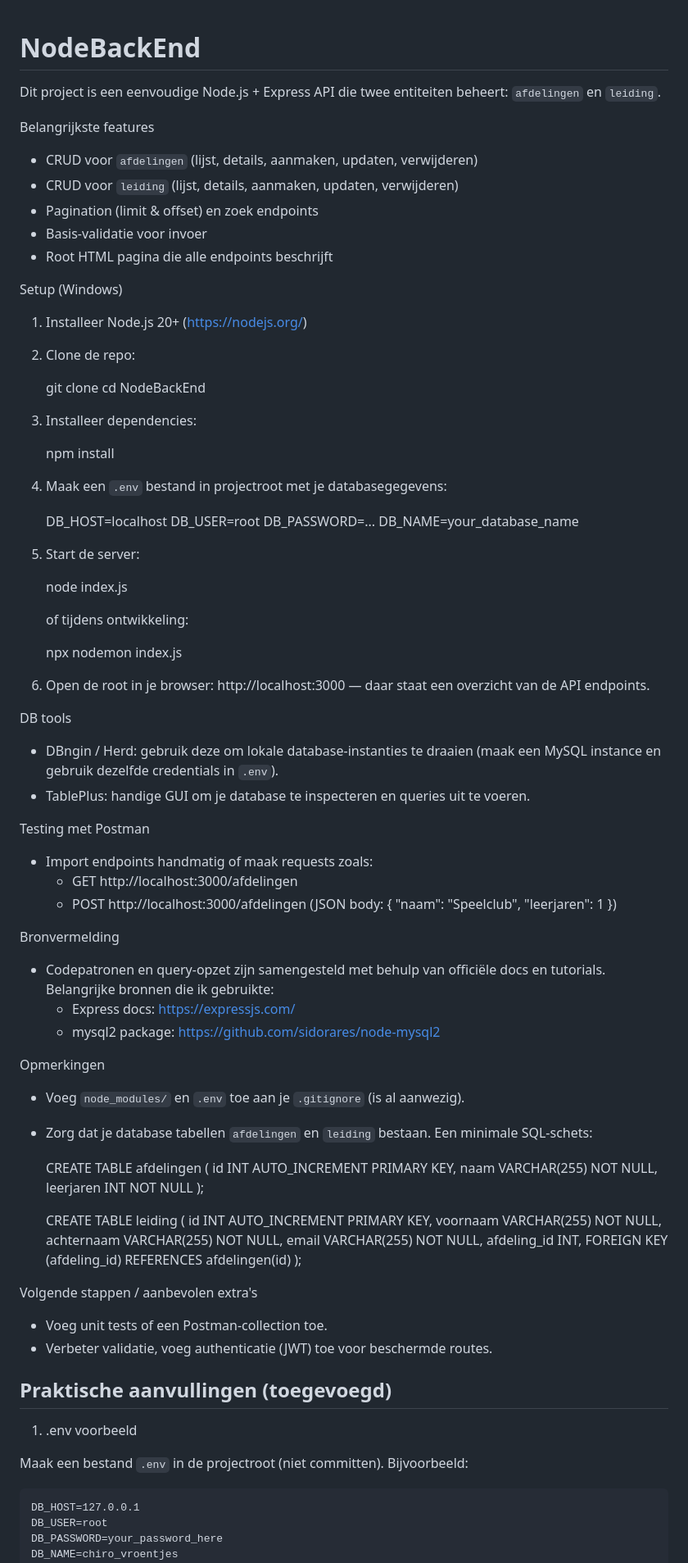
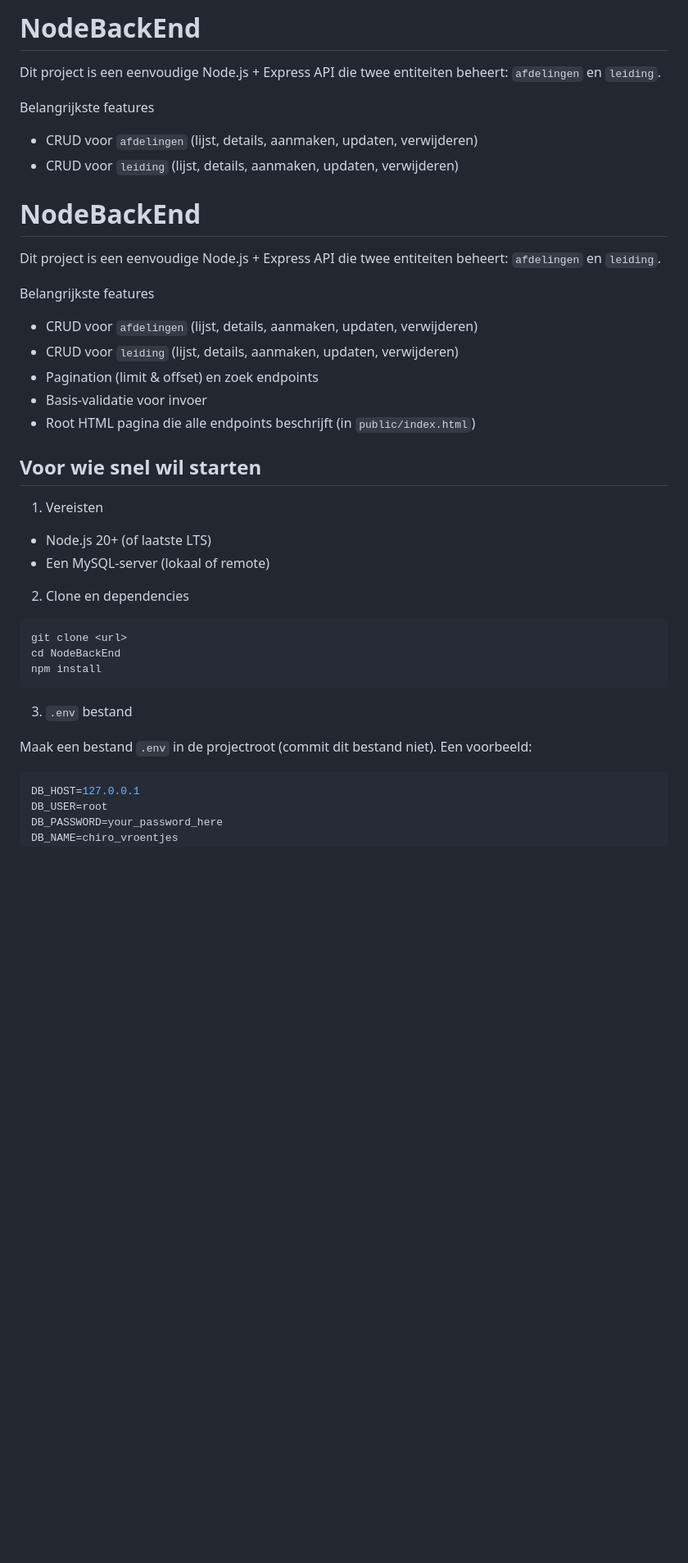
Before and after one commit to Pringels4u/NodeBackEnd, a Markdown page: README.md, the part around one of its changes. Shown at 82% size. Rendered like a GitHub page; blank space fills up the shorter version.

````diff
--- a/README.md
+++ b/README.md
@@ -1,3 +1,10 @@
+# NodeBackEnd
+
+Dit project is een eenvoudige Node.js + Express API die twee entiteiten beheert: `afdelingen` en `leiding`.
+
+Belangrijkste features
+- CRUD voor `afdelingen` (lijst, details, aanmaken, updaten, verwijderen)
+- CRUD voor `leiding` (lijst, details, aanmaken, updaten, verwijderen)
 # NodeBackEnd
 
 Dit project is een eenvoudige Node.js + Express API die twee entiteiten beheert: `afdelingen` en `leiding`.
@@ -7,81 +14,28 @@ Belangrijkste features
 - CRUD voor `leiding` (lijst, details, aanmaken, updaten, verwijderen)
 - Pagination (limit & offset) en zoek endpoints
 - Basis-validatie voor invoer
-- Root HTML pagina die alle endpoints beschrijft
+- Root HTML pagina die alle endpoints beschrijft (in `public/index.html`)
 
-Setup (Windows)
-1. Installeer Node.js 20+ (https://nodejs.org/)
-2. Clone de repo:
+Voor wie snel wil starten
+-----------------------
 
-	 git clone <url>
-	 cd NodeBackEnd
+1) Vereisten
+- Node.js 20+ (of laatste LTS)
+- Een MySQL-server (lokaal of remote)
 
-3. Installeer dependencies:
+2) Clone en dependencies
 
-	 npm install
+```powershell
+git clone <url>
+cd NodeBackEnd
+npm install
+```
 
-4. Maak een `.env` bestand in projectroot met je databasegegevens:
+3) `.env` bestand
 
-	 DB_HOST=localhost
-	 DB_USER=root
-	 DB_PASSWORD=...
-	 DB_NAME=your_database_name
+Maak een bestand `.env` in de projectroot (commit dit bestand niet). Een voorbeeld:
 
-5. Start de server:
-
-	 node index.js
-
-	 of tijdens ontwikkeling:
-
-	 npx nodemon index.js
-
-6. Open de root in je browser: http://localhost:3000 — daar staat een overzicht van de API endpoints.
-
-DB tools
-- DBngin / Herd: gebruik deze om lokale database-instanties te draaien (maak een MySQL instance en gebruik dezelfde credentials in `.env`).
-- TablePlus: handige GUI om je database te inspecteren en queries uit te voeren.
-
-Testing met Postman
-- Import endpoints handmatig of maak requests zoals:
-	- GET http://localhost:3000/afdelingen
-	- POST http://localhost:3000/afdelingen  (JSON body: { "naam": "Speelclub", "leerjaren": 1 })
-
-Bronvermelding
-- Codepatronen en query-opzet zijn samengesteld met behulp van officiële docs en tutorials. Belangrijke bronnen die ik gebruikte:
-	- Express docs: https://expressjs.com/
-	- mysql2 package: https://github.com/sidorares/node-mysql2
-
-Opmerkingen
-- Voeg `node_modules/` en `.env` toe aan je `.gitignore` (is al aanwezig).
-- Zorg dat je database tabellen `afdelingen` en `leiding` bestaan. Een minimale SQL-schets:
-
-	CREATE TABLE afdelingen (
-		id INT AUTO_INCREMENT PRIMARY KEY,
-		naam VARCHAR(255) NOT NULL,
-		leerjaren INT NOT NULL
-	);
-
-	CREATE TABLE leiding (
-		id INT AUTO_INCREMENT PRIMARY KEY,
-		voornaam VARCHAR(255) NOT NULL,
-		achternaam VARCHAR(255) NOT NULL,
-		email VARCHAR(255) NOT NULL,
-		afdeling_id INT,
-		FOREIGN KEY (afdeling_id) REFERENCES afdelingen(id)
-	);
-
-Volgende stappen / aanbevolen extra's
-- Voeg unit tests of een Postman-collection toe.
-- Verbeter validatie, voeg authenticatie (JWT) toe voor beschermde routes.
-
-Praktische aanvullingen (toegevoegd)
-----------------------------------
-
-1) .env voorbeeld
-
-Maak een bestand `.env` in de projectroot (niet committen). Bijvoorbeeld:
-
-```
+```properties
 DB_HOST=127.0.0.1
 DB_USER=root
 DB_PASSWORD=your_password_here
````
Also changed, not shown: other parts of README.md (+35 -34 lines).
